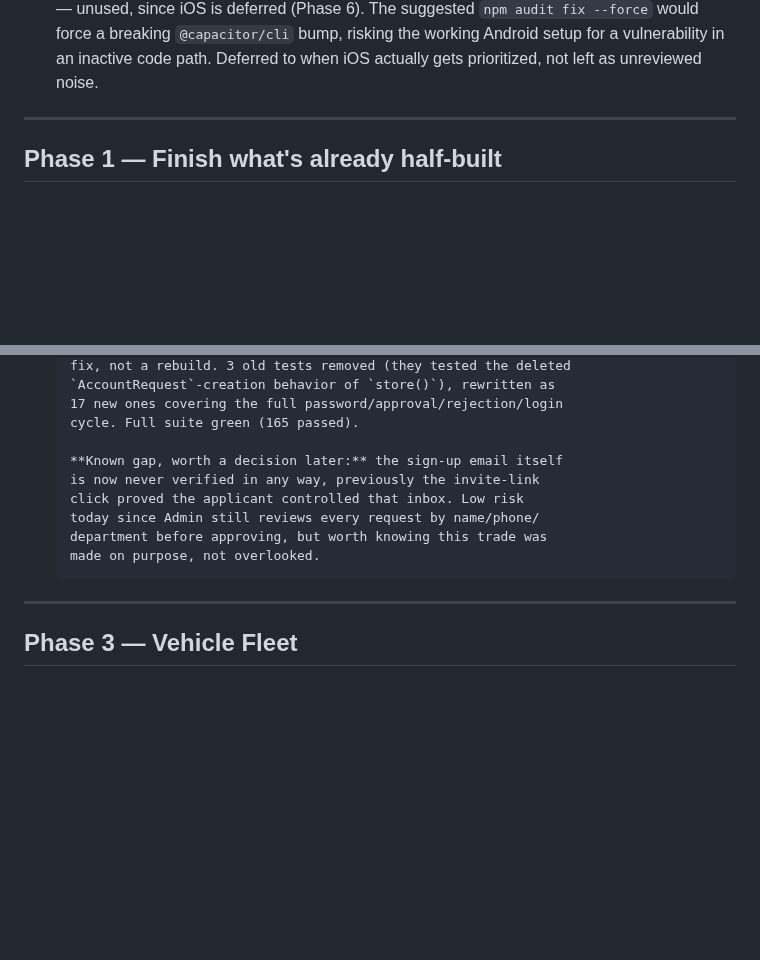
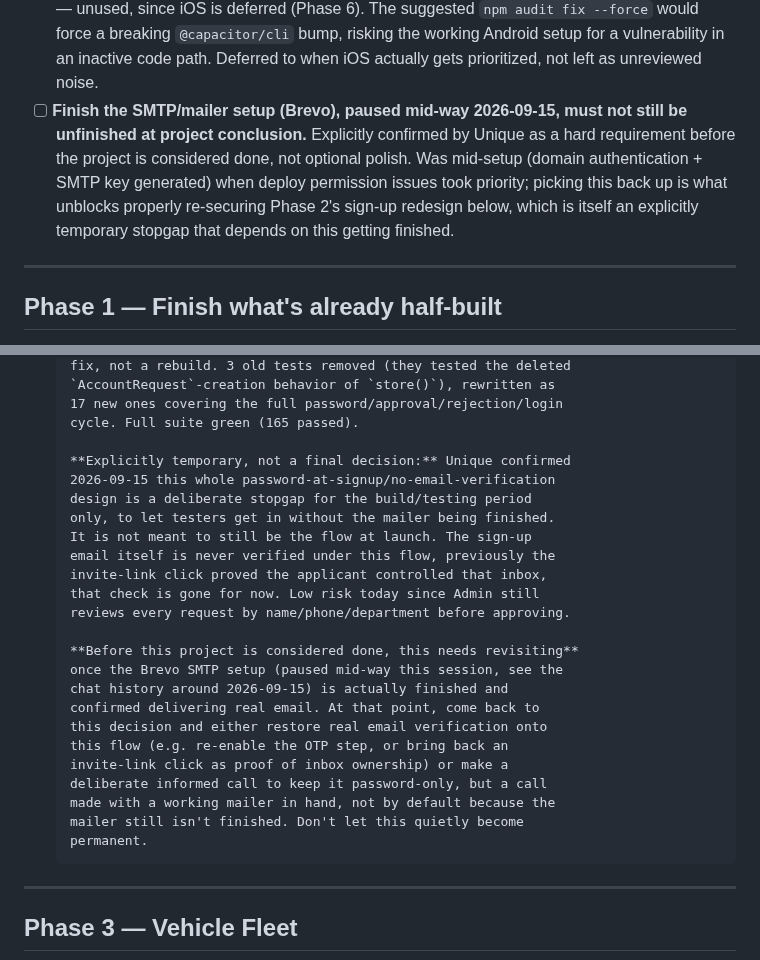
Before and after one commit to gabrielnig/Ark-Workers, a Markdown page: docs/BUILD-PLAN.md, 2 parts joined by grey strips. Drawn GitHub-style; blank space fills up the shorter version.

Commit message:
Flag SMTP/mailer completion as a hard pre-launch requirement
Confirmed by Unique: the password-at-signup/no-email-verification
flow is an explicit temporary stopgap for the build/testing period,
not the final design. Added as a Phase 0 checklist item so it can't
get lost, tied explicitly back to the Phase 2 sign-up redesign entry
that depends on it.

```diff
--- a/docs/BUILD-PLAN.md
+++ b/docs/BUILD-PLAN.md
@@ -39,6 +39,15 @@ matters if this data is unrecoverable.
       breaking `@capacitor/cli` bump, risking the working Android setup
       for a vulnerability in an inactive code path. Deferred to when
       iOS actually gets prioritized, not left as unreviewed noise.
+- [ ] **Finish the SMTP/mailer setup (Brevo), paused mid-way
+      2026-09-15, must not still be unfinished at project conclusion.**
+      Explicitly confirmed by Unique as a hard requirement before the
+      project is considered done, not optional polish. Was mid-setup
+      (domain authentication + SMTP key generated) when deploy
+      permission issues took priority; picking this back up is what
+      unblocks properly re-securing Phase 2's sign-up redesign below,
+      which is itself an explicitly temporary stopgap that depends on
+      this getting finished.
 
 ---
 
@@ -254,12 +263,27 @@ for this phase and has nowhere to render yet.
       17 new ones covering the full password/approval/rejection/login
       cycle. Full suite green (165 passed).
 
-      **Known gap, worth a decision later:** the sign-up email itself
-      is now never verified in any way, previously the invite-link
-      click proved the applicant controlled that inbox. Low risk
-      today since Admin still reviews every request by name/phone/
-      department before approving, but worth knowing this trade was
-      made on purpose, not overlooked.
+      **Explicitly temporary, not a final decision:** Unique confirmed
+      2026-09-15 this whole password-at-signup/no-email-verification
+      design is a deliberate stopgap for the build/testing period
+      only, to let testers get in without the mailer being finished.
+      It is not meant to still be the flow at launch. The sign-up
+      email itself is never verified under this flow, previously the
+      invite-link click proved the applicant controlled that inbox,
+      that check is gone for now. Low risk today since Admin still
+      reviews every request by name/phone/department before approving.
+
+      **Before this project is considered done, this needs revisiting**
+      once the Brevo SMTP setup (paused mid-way this session, see the
+      chat history around 2026-09-15) is actually finished and
+      confirmed delivering real email. At that point, come back to
+      this decision and either restore real email verification onto
+      this flow (e.g. re-enable the OTP step, or bring back an
+      invite-link click as proof of inbox ownership) or make a
+      deliberate informed call to keep it password-only, but a call
+      made with a working mailer in hand, not by default because the
+      mailer still isn't finished. Don't let this quietly become
+      permanent.
 
 ---
 
```
